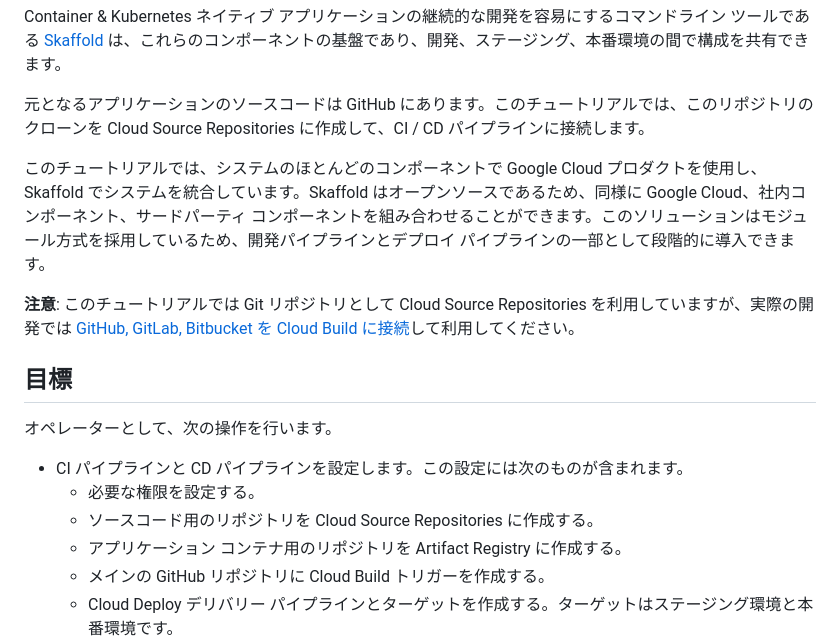
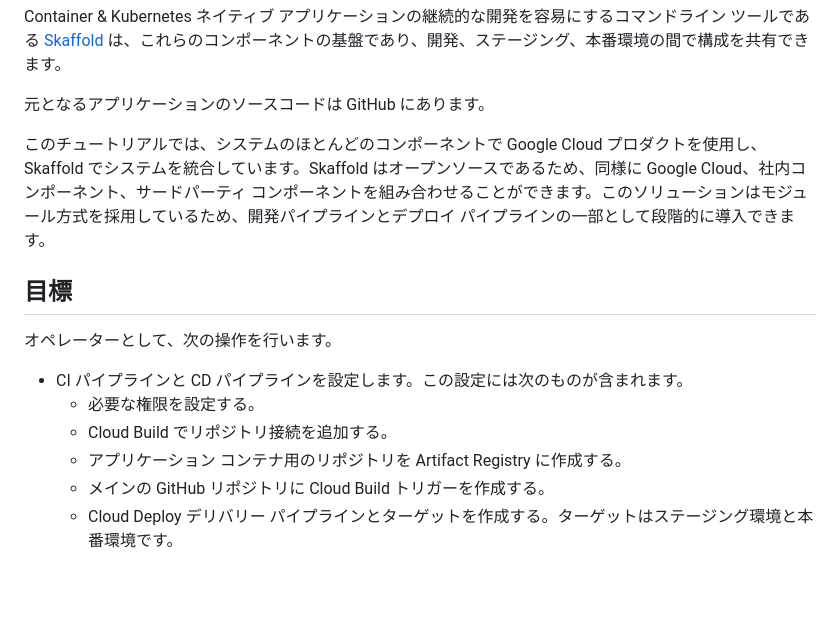
Before and after one commit to google-cloud-japan/gig-training-materials, a Markdown page: gig09-03/tutorial.md, the part around one of its changes. Rendered like a GitHub page; blank space fills up the shorter version.

```diff
--- a/gig09-03/tutorial.md
+++ b/gig09-03/tutorial.md
@@ -98,11 +98,10 @@
 
 Container & Kubernetes ネイティブ アプリケーションの継続的な開発を容易にするコマンドライン ツールである [Skaffold](https://skaffold.dev/) は、これらのコンポーネントの基盤であり、開発、ステージング、本番環境の間で構成を共有できます。
 
-元となるアプリケーションのソースコードは GitHub にあります。このチュートリアルでは、このリポジトリのクローンを Cloud Source Repositories に作成して、CI / CD パイプラインに接続します。
+元となるアプリケーションのソースコードは GitHub にあります。
 
 このチュートリアルでは、システムのほとんどのコンポーネントで Google Cloud プロダクトを使用し、Skaffold でシステムを統合しています。Skaffold はオープンソースであるため、同様に Google Cloud、社内コンポーネント、サードパーティ コンポーネントを組み合わせることができます。このソリューションはモジュール方式を採用しているため、開発パイプラインとデプロイ パイプラインの一部として段階的に導入できます。
 
-**注意**: このチュートリアルでは Git リポジトリとして Cloud Source Repositories を利用していますが、実際の開発では [GitHub, GitLab, Bitbucket を Cloud Build に接続](https://cloud.google.com/build/docs/repositories)して利用してください。
 
 ## **目標**
 
@@ -110,7 +109,7 @@ Container & Kubernetes ネイティブ アプリケーションの継続的な
 
 - CI パイプラインと CD パイプラインを設定します。この設定には次のものが含まれます。
   - 必要な権限を設定する。
-  - ソースコード用のリポジトリを Cloud Source Repositories に作成する。
+  - Cloud Build でリポジトリ接続を追加する。
   - アプリケーション コンテナ用のリポジトリを Artifact Registry に作成する。
   - メインの GitHub リポジトリに Cloud Build トリガーを作成する。
   - Cloud Deploy デリバリー パイプラインとターゲットを作成する。ターゲットはステージング環境と本番環境です。
```
Also changed, not shown: other parts of gig09-03/tutorial.md (+35 -36 lines).
